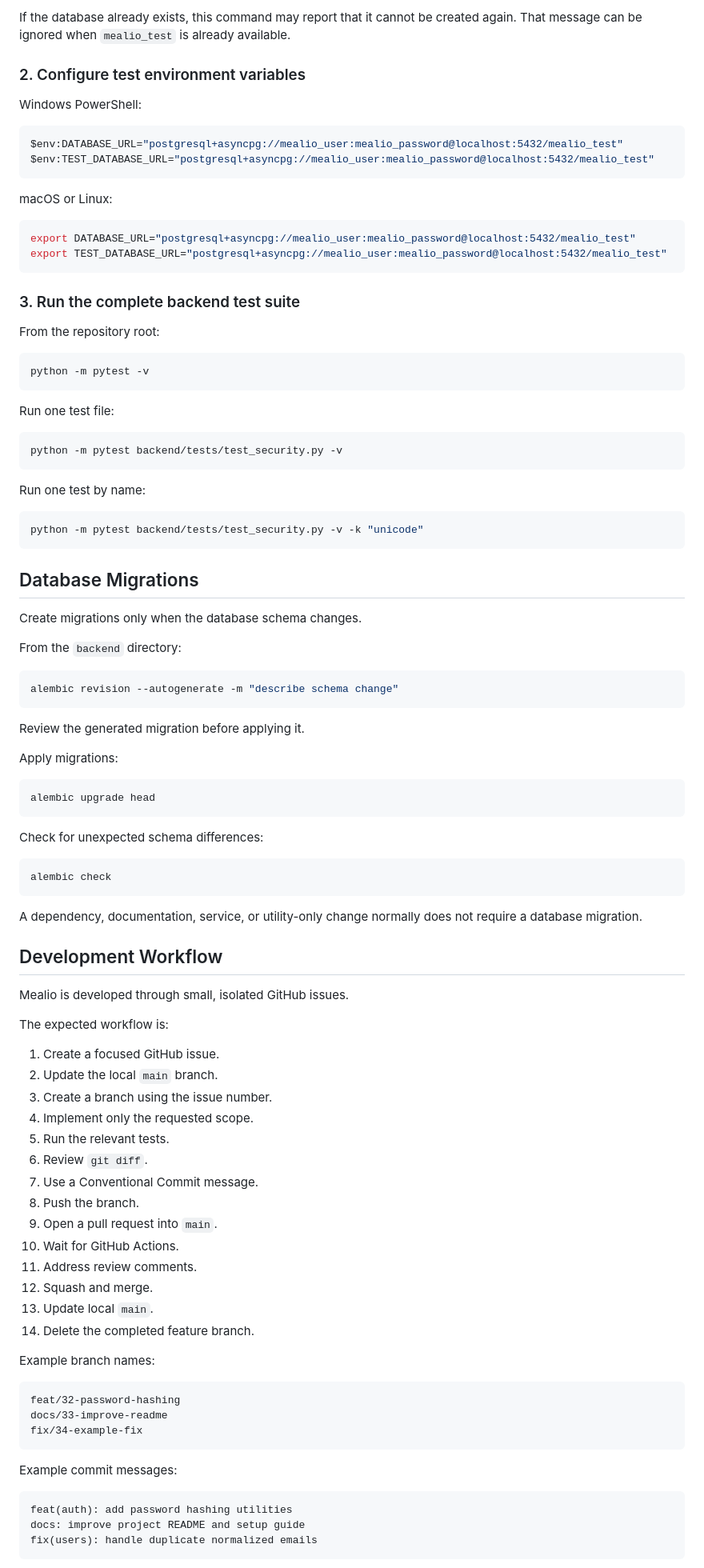
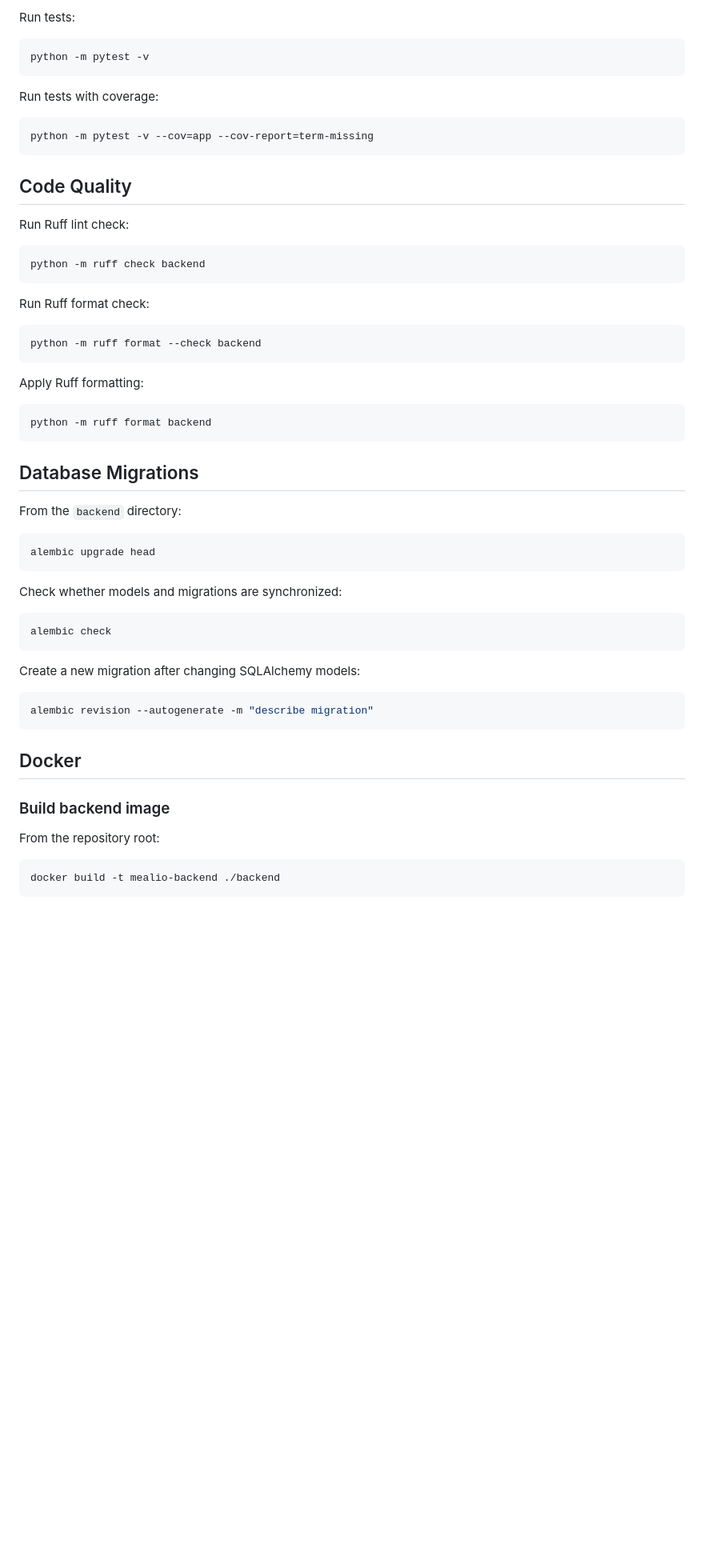
Before and after one commit to Pavel404-dev/Mealio, a Markdown page: README.md, the part around one of its changes. Shown at 80% size. Rendered like a GitHub page; blank space fills up the shorter version.

````diff
--- a/README.md
+++ b/README.md
@@ -405,100 +450,61 @@ docker compose exec postgres createdb -U mealio_user mealio_test
-If the database already exists, this command may report that it cannot be created again. That message can be ignored when `mealio_test` is already available.
-
-### 2. Configure test environment variables
-
-Windows PowerShell:
-
-```powershell
-$env:DATABASE_URL="postgresql+asyncpg://mealio_user:mealio_password@localhost:5432/mealio_test"
-$env:TEST_DATABASE_URL="postgresql+asyncpg://mealio_user:mealio_password@localhost:5432/mealio_test"
-```
-
-macOS or Linux:
-
-```bash
-export DATABASE_URL="postgresql+asyncpg://mealio_user:mealio_password@localhost:5432/mealio_test"
-export TEST_DATABASE_URL="postgresql+asyncpg://mealio_user:mealio_password@localhost:5432/mealio_test"
-```
-
-### 3. Run the complete backend test suite
-
-From the repository root:
+Run tests:
 
 ```bash
 python -m pytest -v
 ```
 
-Run one test file:
+Run tests with coverage:
 
 ```bash
-python -m pytest backend/tests/test_security.py -v
+python -m pytest -v --cov=app --cov-report=term-missing
 ```
 
-Run one test by name:
+## Code Quality
+
+Run Ruff lint check:
 
 ```bash
-python -m pytest backend/tests/test_security.py -v -k "unicode"
+python -m ruff check backend
+```
+
+Run Ruff format check:
+
+```bash
+python -m ruff format --check backend
+```
+
+Apply Ruff formatting:
+
+```bash
+python -m ruff format backend
 ```
 
 ## Database Migrations
 
-Create migrations only when the database schema changes.
-
 From the `backend` directory:
-
-```bash
-alembic revision --autogenerate -m "describe schema change"
-```
-
-Review the generated migration before applying it.
-
-Apply migrations:
 
 ```bash
 alembic upgrade head
 ```
 
-Check for unexpected schema differences:
+Check whether models and migrations are synchronized:
 
 ```bash
 alembic check
 ```
 
-A dependency, documentation, service, or utility-only change normally does not require a database migration.
+Create a new migration after changing SQLAlchemy models:
 
-## Development Workflow
-
-Mealio is developed through small, isolated GitHub issues.
-
-The expected workflow is:
-
-1. Create a focused GitHub issue.
-2. Update the local `main` branch.
-3. Create a branch using the issue number.
-4. Implement only the requested scope.
-5. Run the relevant tests.
-6. Review `git diff`.
-7. Use a Conventional Commit message.
-8. Push the branch.
-9. Open a pull request into `main`.
-10. Wait for GitHub Actions.
-11. Address review comments.
-12. Squash and merge.
-13. Update local `main`.
-14. Delete the completed feature branch.
-
-Example branch names:
-
-```text
-feat/32-password-hashing
-docs/33-improve-readme
-fix/34-example-fix
+```bash
+alembic revision --autogenerate -m "describe migration"
 ```
 
-Example commit messages:
+## Docker
 
-```text
-feat(auth): add password hashing utilities
-docs: improve project README and setup guide
-fix(users): handle duplicate normalized emails
+### Build backend image
+
+From the repository root:
+
+```bash
+docker build -t mealio-backend ./backend
 ```
````
Also changed, not shown: other parts of README.md (+192 -209 lines).
